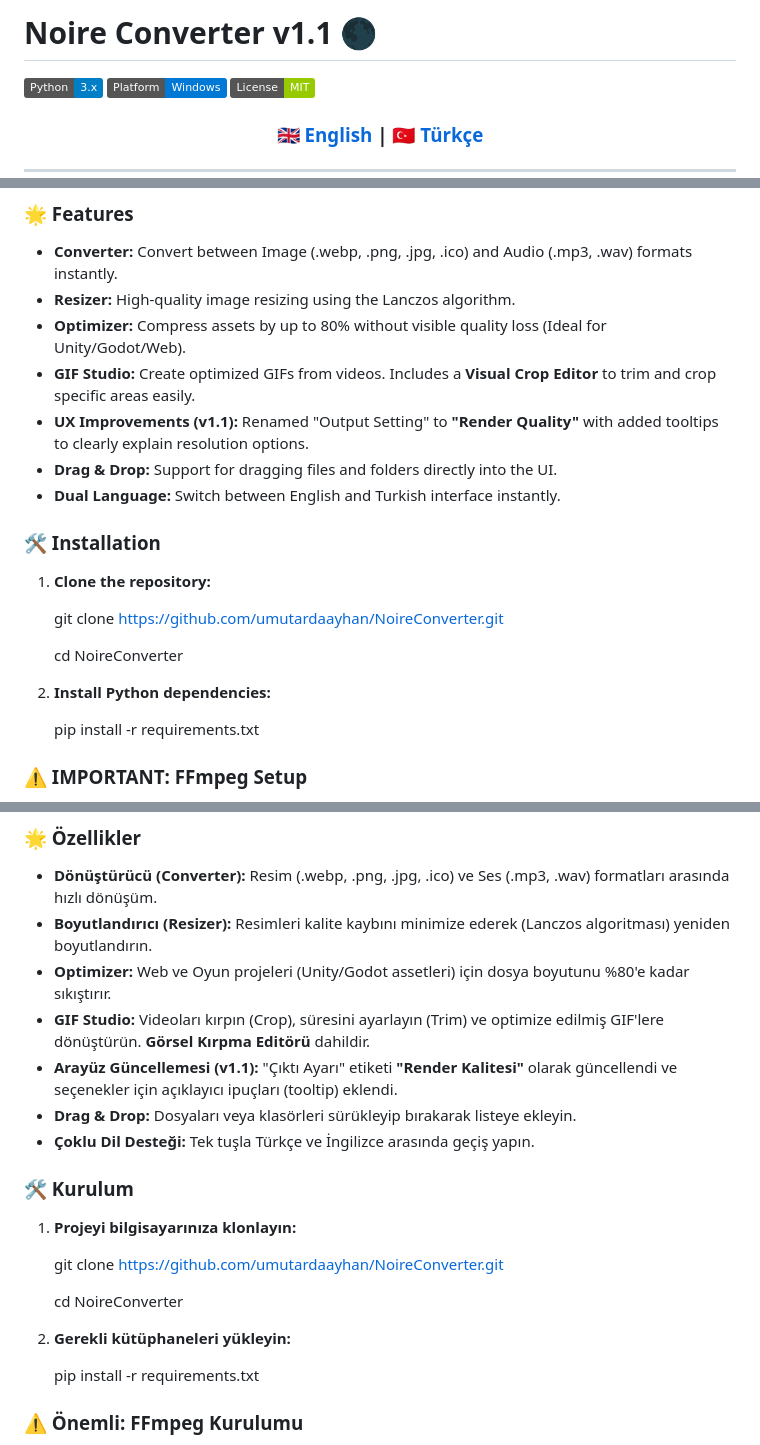
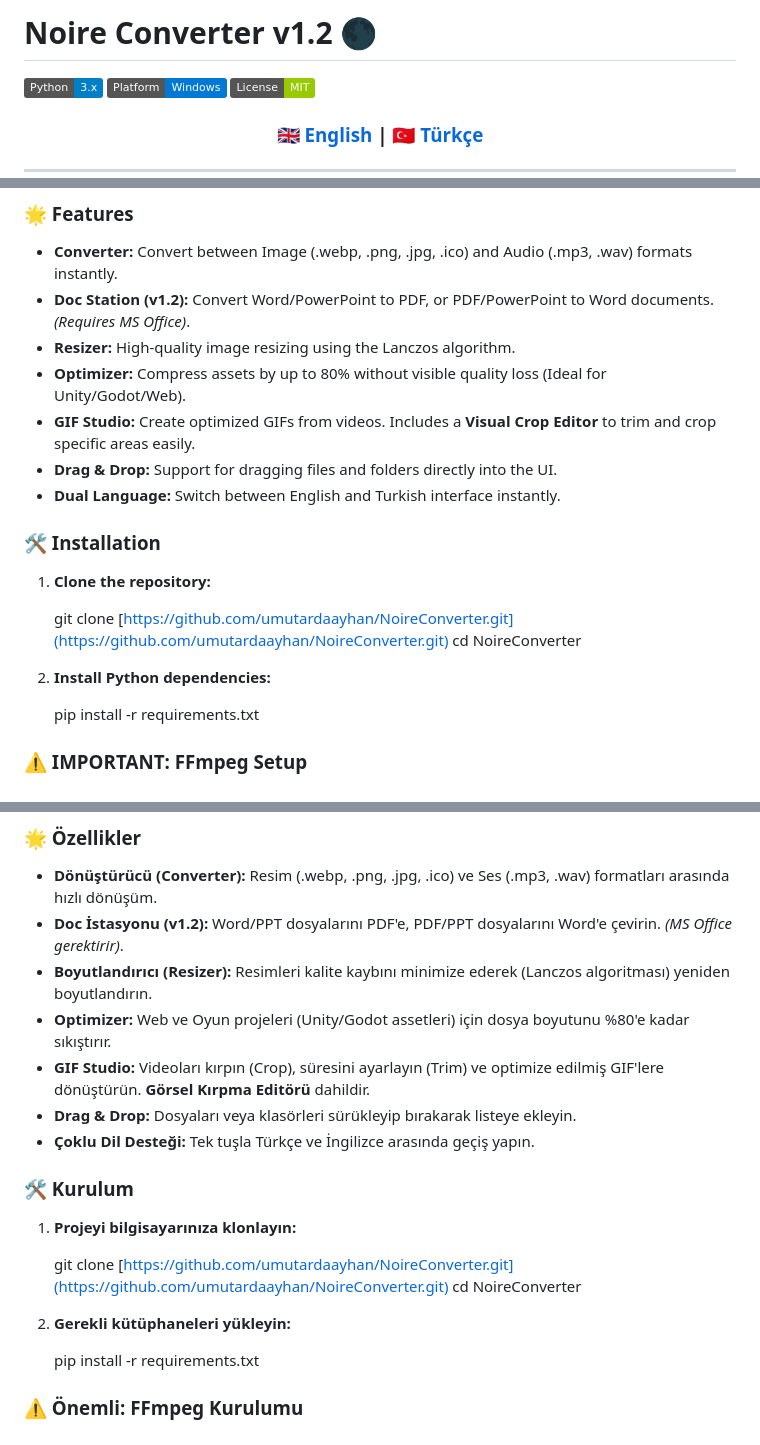
Before and after one commit to umutardaayhan/NoireConverter, a Markdown page: README.md, 3 parts joined by grey strips. Rendered like a GitHub page; badges without logos.

Commit message:
Update 1.2: README.md

```diff
--- a/README.md
+++ b/README.md
@@ -1,4 +1,4 @@
-# Noire Converter v1.1 🌑
+# Noire Converter v1.2 🌑
 
 [![Python](https://img.shields.io/badge/Python-3.x-blue?style=flat&logo=python)](https://www.python.org/)
 [![Platform](https://img.shields.io/badge/Platform-Windows-0078D6?style=flat&logo=windows)](https://www.microsoft.com/windows)
@@ -21,10 +21,10 @@
 ### 🌟 Features
 
 * **Converter:** Convert between Image (.webp, .png, .jpg, .ico) and Audio (.mp3, .wav) formats instantly.
+* **Doc Station (v1.2):** Convert Word/PowerPoint to PDF, or PDF/PowerPoint to Word documents. *(Requires MS Office)*.
 * **Resizer:** High-quality image resizing using the Lanczos algorithm.
 * **Optimizer:** Compress assets by up to 80% without visible quality loss (Ideal for Unity/Godot/Web).
 * **GIF Studio:** Create optimized GIFs from videos. Includes a **Visual Crop Editor** to trim and crop specific areas easily.
-* **UX Improvements (v1.1):** Renamed "Output Setting" to **"Render Quality"** with added tooltips to clearly explain resolution options.
 * **Drag & Drop:** Support for dragging files and folders directly into the UI.
 * **Dual Language:** Switch between English and Turkish interface instantly.
 
@@ -32,11 +32,10 @@
 
 1. **Clone the repository:**
 
-    git clone https://github.com/umutardaayhan/NoireConverter.git
-
+    git clone [https://github.com/umutardaayhan/NoireConverter.git](https://github.com/umutardaayhan/NoireConverter.git)
     cd NoireConverter
 
-3. **Install Python dependencies:**
+2. **Install Python dependencies:**
 
     pip install -r requirements.txt
 
@@ -73,10 +72,10 @@ Run the application via terminal:
 ### 🌟 Özellikler
 
 * **Dönüştürücü (Converter):** Resim (.webp, .png, .jpg, .ico) ve Ses (.mp3, .wav) formatları arasında hızlı dönüşüm.
+* **Doc İstasyonu (v1.2):** Word/PPT dosyalarını PDF'e, PDF/PPT dosyalarını Word'e çevirin. *(MS Office gerektirir)*.
 * **Boyutlandırıcı (Resizer):** Resimleri kalite kaybını minimize ederek (Lanczos algoritması) yeniden boyutlandırın.
 * **Optimizer:** Web ve Oyun projeleri (Unity/Godot assetleri) için dosya boyutunu %80'e kadar sıkıştırır.
 * **GIF Studio:** Videoları kırpın (Crop), süresini ayarlayın (Trim) ve optimize edilmiş GIF'lere dönüştürün. **Görsel Kırpma Editörü** dahildir.
-* **Arayüz Güncellemesi (v1.1):** "Çıktı Ayarı" etiketi **"Render Kalitesi"** olarak güncellendi ve seçenekler için açıklayıcı ipuçları (tooltip) eklendi.
 * **Drag & Drop:** Dosyaları veya klasörleri sürükleyip bırakarak listeye ekleyin.
 * **Çoklu Dil Desteği:** Tek tuşla Türkçe ve İngilizce arasında geçiş yapın.
 
@@ -84,11 +83,10 @@ Run the application via terminal:
 
 1. **Projeyi bilgisayarınıza klonlayın:**
 
-    git clone https://github.com/umutardaayhan/NoireConverter.git
-
+    git clone [https://github.com/umutardaayhan/NoireConverter.git](https://github.com/umutardaayhan/NoireConverter.git)
     cd NoireConverter
 
-3. **Gerekli kütüphaneleri yükleyin:**
+2. **Gerekli kütüphaneleri yükleyin:**
 
     pip install -r requirements.txt
 
```
